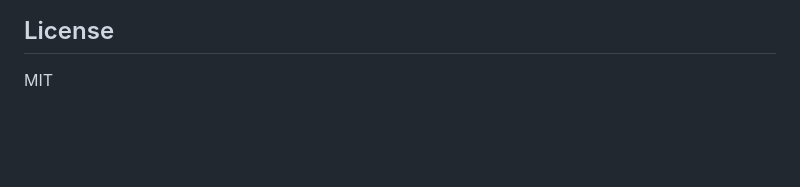
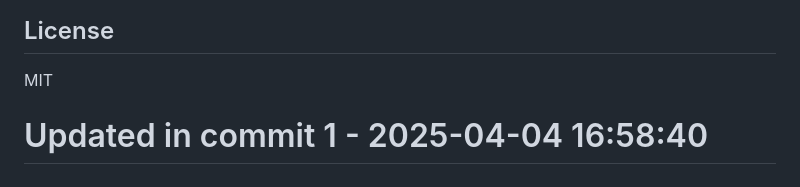
Before and after one commit to llamasearchai/llama-cli, a Markdown page: README.md, the part around the change. Rendered like a GitHub page; blank space fills up the shorter version.

```diff
--- a/README.md
+++ b/README.md
@@ -221,3 +221,4 @@ Contributions are welcome! Please feel free to submit a Pull Request.
 ## License
 
 MIT
+# Updated in commit 1 - 2025-04-04 16:58:40
```
